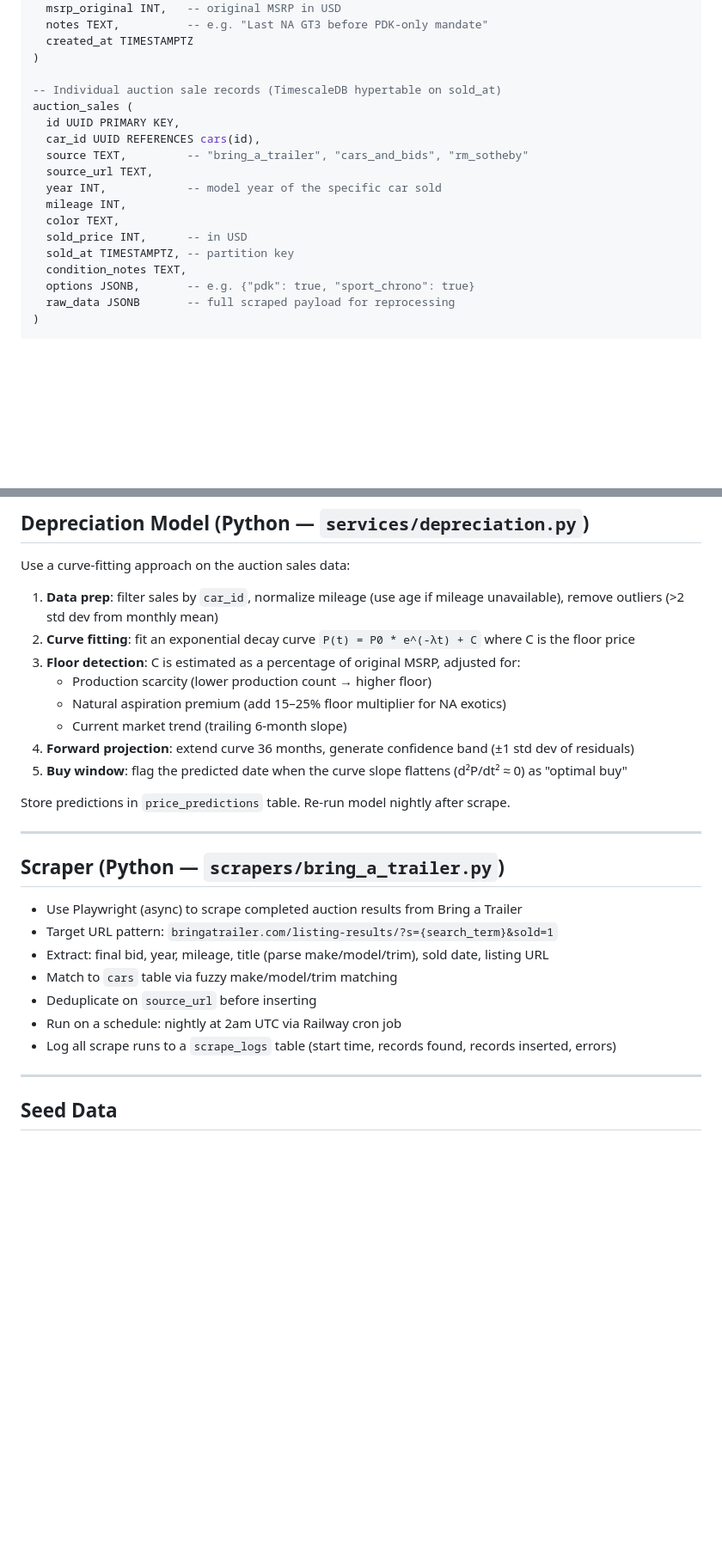
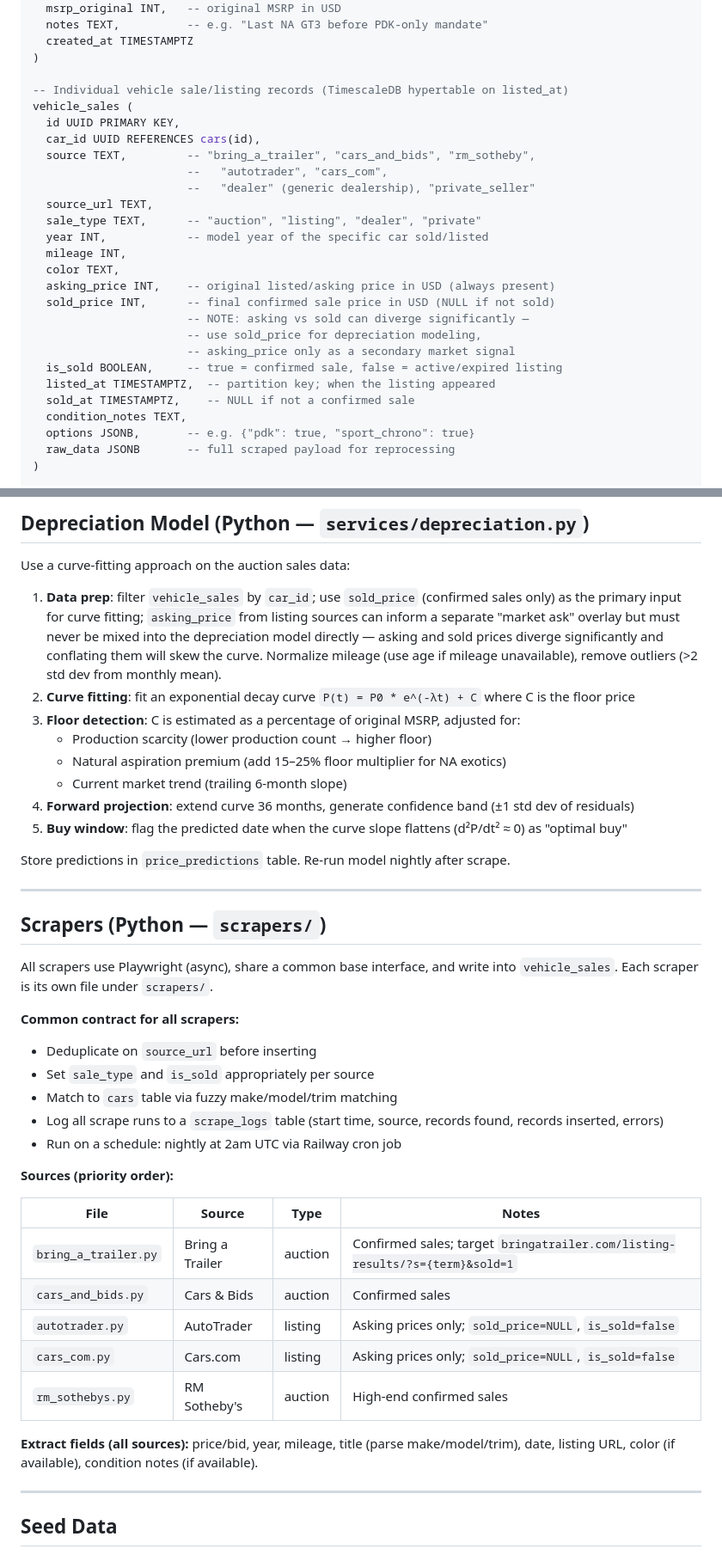
Before and after one commit to drifkin123/autodepth, a Markdown page: CLAUDE.md, 2 parts joined by grey strips. Shown at 86% size. Drawn GitHub-style; blank space fills up the shorter version.

Commit message:
Update claude md

```diff
--- a/CLAUDE.md
+++ b/CLAUDE.md
@@ -94,17 +99,26 @@ cars (
   created_at TIMESTAMPTZ
 )
 
--- Individual auction sale records (TimescaleDB hypertable on sold_at)
-auction_sales (
+-- Individual vehicle sale/listing records (TimescaleDB hypertable on listed_at)
+vehicle_sales (
   id UUID PRIMARY KEY,
   car_id UUID REFERENCES cars(id),
-  source TEXT,         -- "bring_a_trailer", "cars_and_bids", "rm_sotheby"
+  source TEXT,         -- "bring_a_trailer", "cars_and_bids", "rm_sotheby",
+                       --   "autotrader", "cars_com",
+                       --   "dealer" (generic dealership), "private_seller"
   source_url TEXT,
-  year INT,            -- model year of the specific car sold
+  sale_type TEXT,      -- "auction", "listing", "dealer", "private"
+  year INT,            -- model year of the specific car sold/listed
   mileage INT,
   color TEXT,
-  sold_price INT,      -- in USD
-  sold_at TIMESTAMPTZ, -- partition key
+  asking_price INT,    -- original listed/asking price in USD (always present)
+  sold_price INT,      -- final confirmed sale price in USD (NULL if not sold)
+                       -- NOTE: asking vs sold can diverge significantly —
+                       -- use sold_price for depreciation modeling,
+                       -- asking_price only as a secondary market signal
+  is_sold BOOLEAN,     -- true = confirmed sale, false = active/expired listing
+  listed_at TIMESTAMPTZ,  -- partition key; when the listing appeared
+  sold_at TIMESTAMPTZ,    -- NULL if not a confirmed sale
   condition_notes TEXT,
   options JSONB,       -- e.g. {"pdk": true, "sport_chrono": true}
   raw_data JSONB       -- full scraped payload for reprocessing
@@ -186,7 +200,7 @@ All responses use camelCase JSON. Errors follow `{ error: string, detail?: strin
 
 Use a curve-fitting approach on the auction sales data:
 
-1. **Data prep**: filter sales by `car_id`, normalize mileage (use age if mileage unavailable), remove outliers (>2 std dev from monthly mean)
+1. **Data prep**: filter `vehicle_sales` by `car_id`; use `sold_price` (confirmed sales only) as the primary input for curve fitting; `asking_price` from listing sources can inform a separate "market ask" overlay but must never be mixed into the depreciation model directly — asking and sold prices diverge significantly and conflating them will skew the curve. Normalize mileage (use age if mileage unavailable), remove outliers (>2 std dev from monthly mean).
 2. **Curve fitting**: fit an exponential decay curve `P(t) = P0 * e^(-λt) + C` where C is the floor price
 3. **Floor detection**: C is estimated as a percentage of original MSRP, adjusted for:
    - Production scarcity (lower production count → higher floor)
@@ -199,15 +213,28 @@ Store predictions in `price_predictions` table. Re-run model nightly after scrap
 
 ---
 
-## Scraper (Python — `scrapers/bring_a_trailer.py`)
+## Scrapers (Python — `scrapers/`)
 
-- Use Playwright (async) to scrape completed auction results from Bring a Trailer
-- Target URL pattern: `bringatrailer.com/listing-results/?s={search_term}&sold=1`
-- Extract: final bid, year, mileage, title (parse make/model/trim), sold date, listing URL
+All scrapers use Playwright (async), share a common base interface, and write into `vehicle_sales`. Each scraper is its own file under `scrapers/`.
+
+**Common contract for all scrapers:**
+- Deduplicate on `source_url` before inserting
+- Set `sale_type` and `is_sold` appropriately per source
 - Match to `cars` table via fuzzy make/model/trim matching
-- Deduplicate on `source_url` before inserting
+- Log all scrape runs to a `scrape_logs` table (start time, source, records found, records inserted, errors)
 - Run on a schedule: nightly at 2am UTC via Railway cron job
-- Log all scrape runs to a `scrape_logs` table (start time, records found, records inserted, errors)
+
+**Sources (priority order):**
+
+| File | Source | Type | Notes |
+|---|---|---|---|
+| `bring_a_trailer.py` | Bring a Trailer | auction | Confirmed sales; target `bringatrailer.com/listing-results/?s={term}&sold=1` |
+| `cars_and_bids.py` | Cars & Bids | auction | Confirmed sales |
+| `autotrader.py` | AutoTrader | listing | Asking prices only; `sold_price=NULL`, `is_sold=false` |
+| `cars_com.py` | Cars.com | listing | Asking prices only; `sold_price=NULL`, `is_sold=false` |
+| `rm_sothebys.py` | RM Sotheby's | auction | High-end confirmed sales |
+
+**Extract fields (all sources):** price/bid, year, mileage, title (parse make/model/trim), date, listing URL, color (if available), condition notes (if available).
 
 ---
 
```
Also changed, not shown: other parts of CLAUDE.md (+9 -4 lines).
